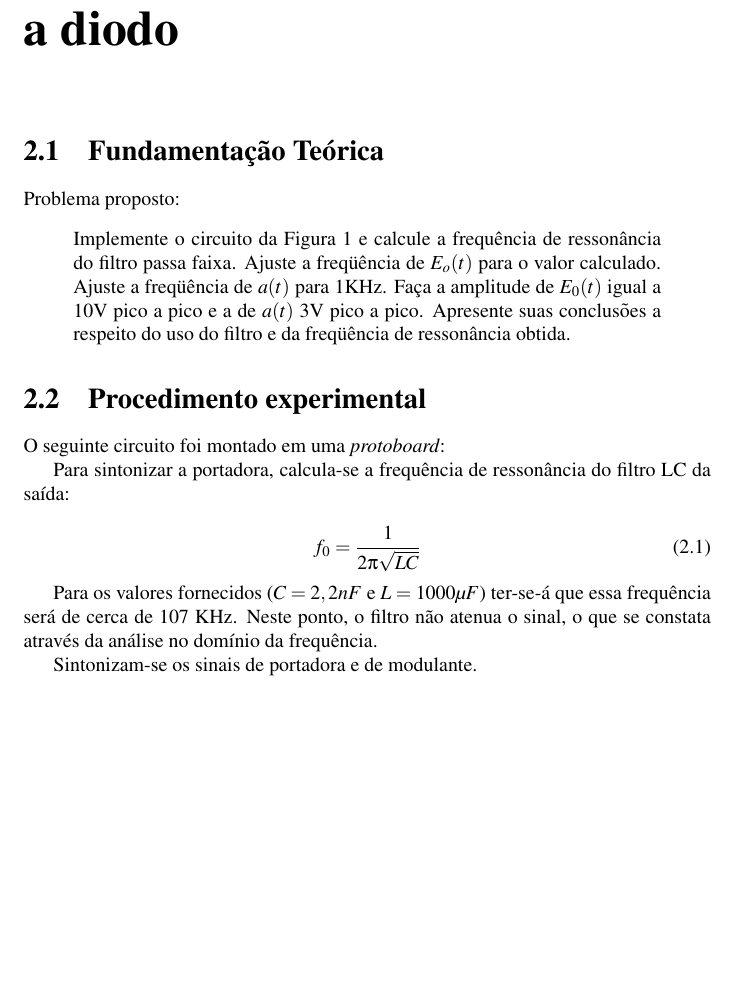
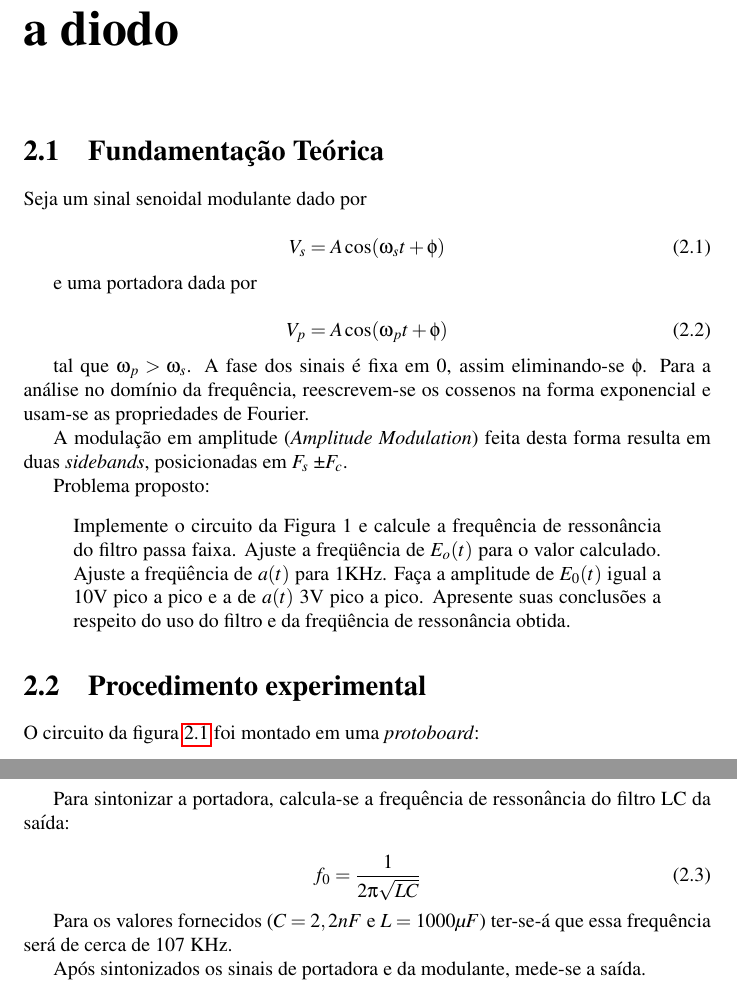
Before and after one commit to renanbirck/homework, a LaTeX document (Trabalho_Final_Telecom/trabalho.tex): part of page 4 of 8 before the commit and two parts of pages 4 and 5 of 9 after it, the two joined at a grey line, cut so that both start at the same text, the shorter picture padded with empty space. Compiled offline with pdfLaTeX.

Commit message:
escrevendo; circuito 1

```diff
--- a/Trabalho_Final_Telecom/trabalho.tex
+++ b/Trabalho_Final_Telecom/trabalho.tex
@@ -7,6 +7,8 @@
 \usepackage{mdwlist}
 \usepackage{pslatex}
 \usepackage{makeidx}
+\usepackage{textcomp}
+\usepackage{float}
 % Title Page
 \title{}
 \author{Renan Birck Pinheiro}
@@ -21,7 +23,21 @@ Neste trabalho serão abordadas as práticas feitas em laboratório, na discplin
 
 \chapter{Experimento 1: Modulação AM a diodo}
 \section{Fundamentação Teórica}
+Seja um sinal senoidal modulante dado por
 
+\begin{equation}\label{eq_modulante}
+V_s = A \cos(\omega_s t + \phi)
+\end{equation}
+
+e uma portadora dada por
+
+\begin{equation}\label{eq_portadora}
+V_p = A \cos(\omega_p t + \phi)
+\end{equation}
+
+tal que $\omega_p > \omega_s$. A fase dos sinais é fixa em 0, assim eliminando-se $\phi$. Para a análise no domínio da frequência, reescrevem-se os cossenos na forma exponencial e usam-se as propriedades de Fourier.
+
+A modulação em amplitude (\textit{Amplitude Modulation}) feita desta forma resulta em duas \textit{sidebands}, posicionadas em $F_s$ \textpm $F_c$.
 
 Problema proposto:
 \begin{quote}
@@ -29,4 +45,4 @@ Implemente o circuito da Figura 1 e calcule a frequência de ressonância do fil
 \end{quote}
 
 \section{Procedimento experimental}
-O seguinte circuito foi montado em uma \textit{protoboard}:
+O circuito da figura \ref{fig:demodulador_AM_diodo} foi montado em uma \textit{protoboard}:
@@ -33,3 +55,5 @@ O seguinte circuito foi montado em uma \textit{protoboard}:
+\label{fig:demodulador_AM_diodo}
+\end{figure}
 
 Para sintonizar a portadora, calcula-se a frequência de ressonância do filtro LC da saída:
 
@@ -37,11 +61,9 @@ Para sintonizar a portadora, calcula-se a frequência de ressonância do filtro
 f_0 = \frac{1}{2 \pi \sqrt{LC}}
 \end{equation}
 
-Para os valores fornecidos ($C = 2,2 nF$ e $L = 1000 \mu F$) ter-se-á que essa frequência será de cerca de 107 KHz. Neste ponto, o filtro não atenua o sinal, o que se constata através da análise no domínio da frequência.
+Para os valores fornecidos ($C = 2,2 nF$ e $L = 1000 \mu F$) ter-se-á que essa frequência será de cerca de 107 KHz.
 
-Sintonizam-se os sinais de portadora e de modulante.
-
-
+Após sintonizados os sinais de portadora e da modulante, mede-se a saída.
 
 \chapter{Experimento 2: Modulação AM a transistor}
 \section{Introdução}
```
Also changed, not shown: Trabalho_Final_Telecom/capa.tex (+2 -3 lines), Trabalho_Final_Telecom/imagens/AM_Modulator_Diode.eps (added), Trabalho_Final_Telecom/imagens/AM_Modulator_Diode.pdf (added), Trabalho_Final_Telecom/imagens/AM_Modulator_Diode.ps (added), Trabalho_Final_Telecom/trabalho.pdf, Trabalho_Final_Telecom/trabalho.tex (9 more changed lines), 3 other files.
